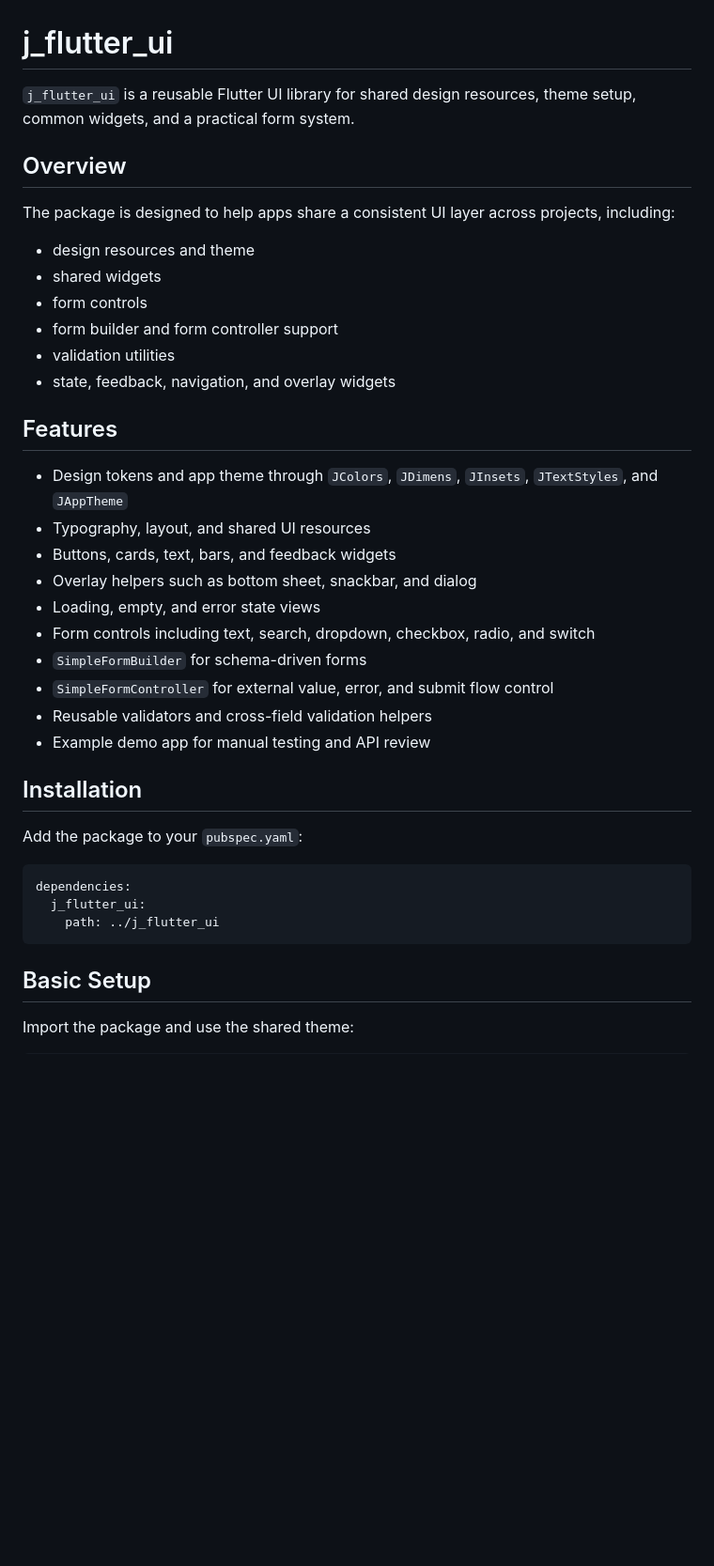
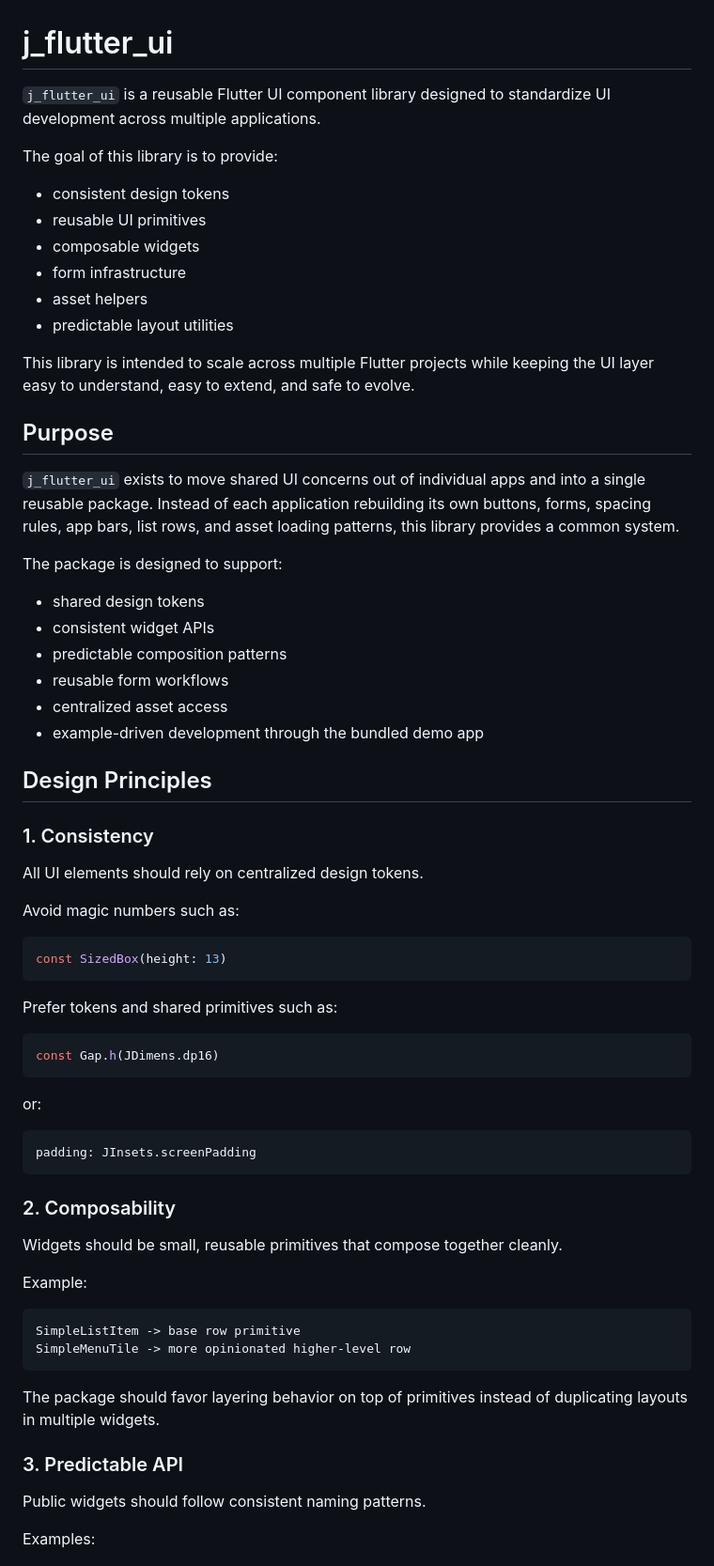
Before and after one commit to Jun2748/j_flutter_ui, a Markdown page: README.md, the part around one of its changes. Shown at 94% size. Drawn GitHub-style; blank space fills up the shorter version.

Commit message:
refractor: refractor new readme

````diff
--- a/README.md
+++ b/README.md
@@ -1,40 +1,71 @@
 # j_flutter_ui
 
-`j_flutter_ui` is a reusable Flutter UI library for shared design resources, theme setup, common widgets, and a practical form system.
+`j_flutter_ui` is a reusable Flutter UI component library designed to standardize UI development across multiple applications.
 
-## Overview
+The goal of this library is to provide:
 
-The package is designed to help apps share a consistent UI layer across projects, including:
-- design resources and theme
-- shared widgets
-- form controls
-- form builder and form controller support
-- validation utilities
-- state, feedback, navigation, and overlay widgets
+- consistent design tokens
+- reusable UI primitives
+- composable widgets
+- form infrastructure
+- asset helpers
+- predictable layout utilities
 
-## Features
+This library is intended to scale across multiple Flutter projects while keeping the UI layer easy to understand, easy to extend, and safe to evolve.
 
-- Design tokens and app theme through `JColors`, `JDimens`, `JInsets`, `JTextStyles`, and `JAppTheme`
-- Typography, layout, and shared UI resources
-- Buttons, cards, text, bars, and feedback widgets
-- Overlay helpers such as bottom sheet, snackbar, and dialog
-- Loading, empty, and error state views
-- Form controls including text, search, dropdown, checkbox, radio, and switch
-- `SimpleFormBuilder` for schema-driven forms
-- `SimpleFormController` for external value, error, and submit flow control
-- Reusable validators and cross-field validation helpers
-- Example demo app for manual testing and API review
+## Purpose
 
-## Installation
+`j_flutter_ui` exists to move shared UI concerns out of individual apps and into a single reusable package. Instead of each application rebuilding its own buttons, forms, spacing rules, app bars, list rows, and asset loading patterns, this library provides a common system.
 
-Add the package to your `pubspec.yaml`:
+The package is designed to support:
 
-```yaml
-dependencies:
-  j_flutter_ui:
-    path: ../j_flutter_ui
+- shared design tokens
+- consistent widget APIs
+- predictable composition patterns
+- reusable form workflows
+- centralized asset access
+- example-driven development through the bundled demo app
+
+## Design Principles
+
+### 1. Consistency
+
+All UI elements should rely on centralized design tokens.
+
+Avoid magic numbers such as:
+
+```dart
+const SizedBox(height: 13)
 ```
 
-## Basic Setup
+Prefer tokens and shared primitives such as:
 
-Import the package and use the shared theme:
+```dart
+const Gap.h(JDimens.dp16)
+```
+
+or:
+
+```dart
+padding: JInsets.screenPadding
+```
+
+### 2. Composability
+
+Widgets should be small, reusable primitives that compose together cleanly.
+
+Example:
+
+```text
+SimpleListItem -> base row primitive
+SimpleMenuTile -> more opinionated higher-level row
+```
+
+The package should favor layering behavior on top of primitives instead of duplicating layouts in multiple widgets.
+
+### 3. Predictable API
+
+Public widgets should follow consistent naming patterns.
+
+Examples:
+
````
Also changed, not shown: other parts of README.md (+352 -202 lines).
